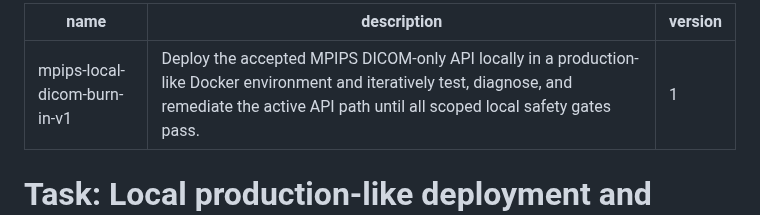
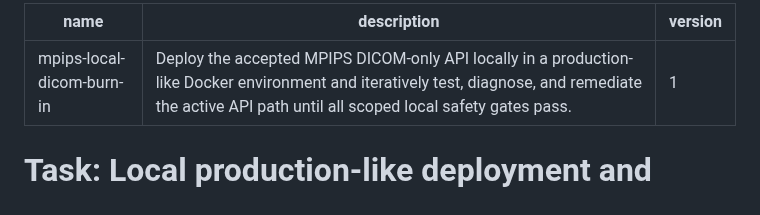
Before and after one commit to Madeena-software/mpips, a Markdown page: .agents/tasks/mpips-local-dicom-burn-in-v1.md, the part around one of its changes. Drawn GitHub-style.

Commit message:
feat: rename DICOM burn-in task for clarity and update optional port description

```diff
--- a/.agents/tasks/mpips-local-dicom-burn-in-v1.md
+++ b/.agents/tasks/mpips-local-dicom-burn-in-v1.md
@@ -1,5 +1,5 @@
 ---
-name: mpips-local-dicom-burn-in-v1
+name: mpips-local-dicom-burn-in
 description: Deploy the accepted MPIPS DICOM-only API locally in a production-like Docker environment and iteratively test, diagnose, and remediate the active API path until all scoped local safety gates pass.
 version: 1
 ---
```
Also changed, not shown: other parts of .agents/tasks/mpips-local-dicom-burn-in-v1.md (+1 -1 lines).
